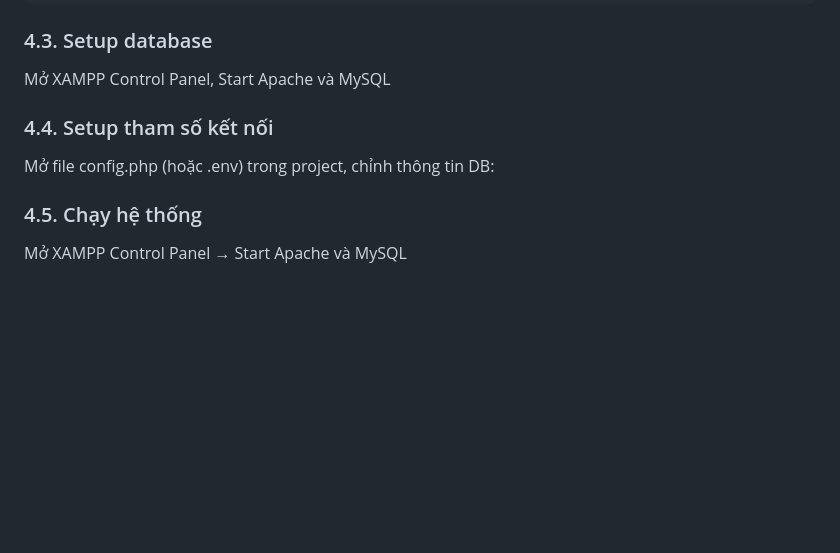
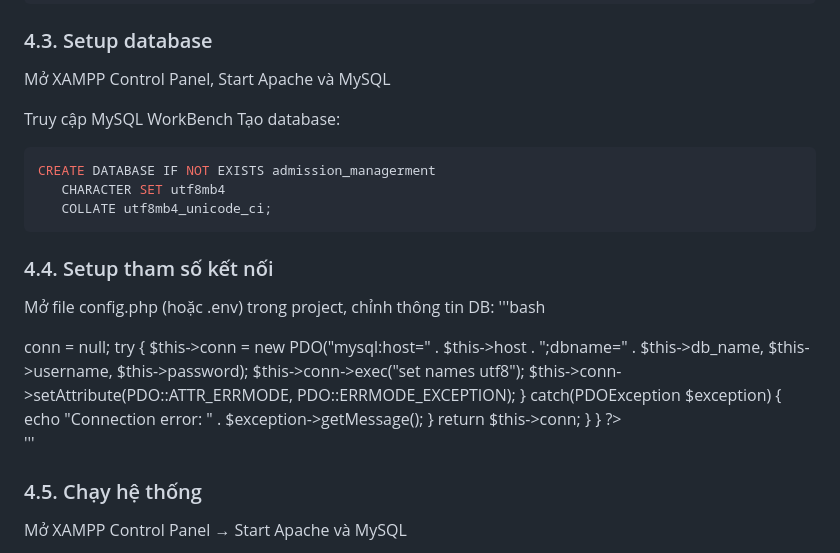
Before and after one commit to VuVietLong1207/Quan_li_tuyen_sinh_he_dai_hoc, a Markdown page: README.md, the part around the change. Drawn GitHub-style; blank space fills up the shorter version.

````diff
--- a/README.md
+++ b/README.md
@@ -88,10 +88,39 @@ Truy cập project qua đường dẫn:
 ### 4.3. Setup database
 Mở XAMPP Control Panel, Start Apache và MySQL
 
+Truy cập MySQL WorkBench
+Tạo database:
+```bash
+CREATE DATABASE IF NOT EXISTS admission_managerment
+   CHARACTER SET utf8mb4
+   COLLATE utf8mb4_unicode_ci;
+```
 
 ### 4.4. Setup tham số kết nối
 Mở file config.php (hoặc .env) trong project, chỉnh thông tin DB:
+'''bash
+<?php
+class Database {
+    private $host = "localhost";
+    private $db_name = "admission_management"; // hoặc "admission management"
+    private $username = "LongVu";
+    private $password = "@Long2ka51207";
+    public $conn;
 
+    public function getConnection() {
+        $this->conn = null;
+        try {
+            $this->conn = new PDO("mysql:host=" . $this->host . ";dbname=" . $this->db_name, $this->username, $this->password);
+            $this->conn->exec("set names utf8");
+            $this->conn->setAttribute(PDO::ATTR_ERRMODE, PDO::ERRMODE_EXCEPTION);
+        } catch(PDOException $exception) {
+            echo "Connection error: " . $exception->getMessage();
+        }
+        return $this->conn;
+    }
+}
+?>
+'''
 
 ### 4.5. Chạy hệ thống
 Mở XAMPP Control Panel → Start Apache và MySQL
````
